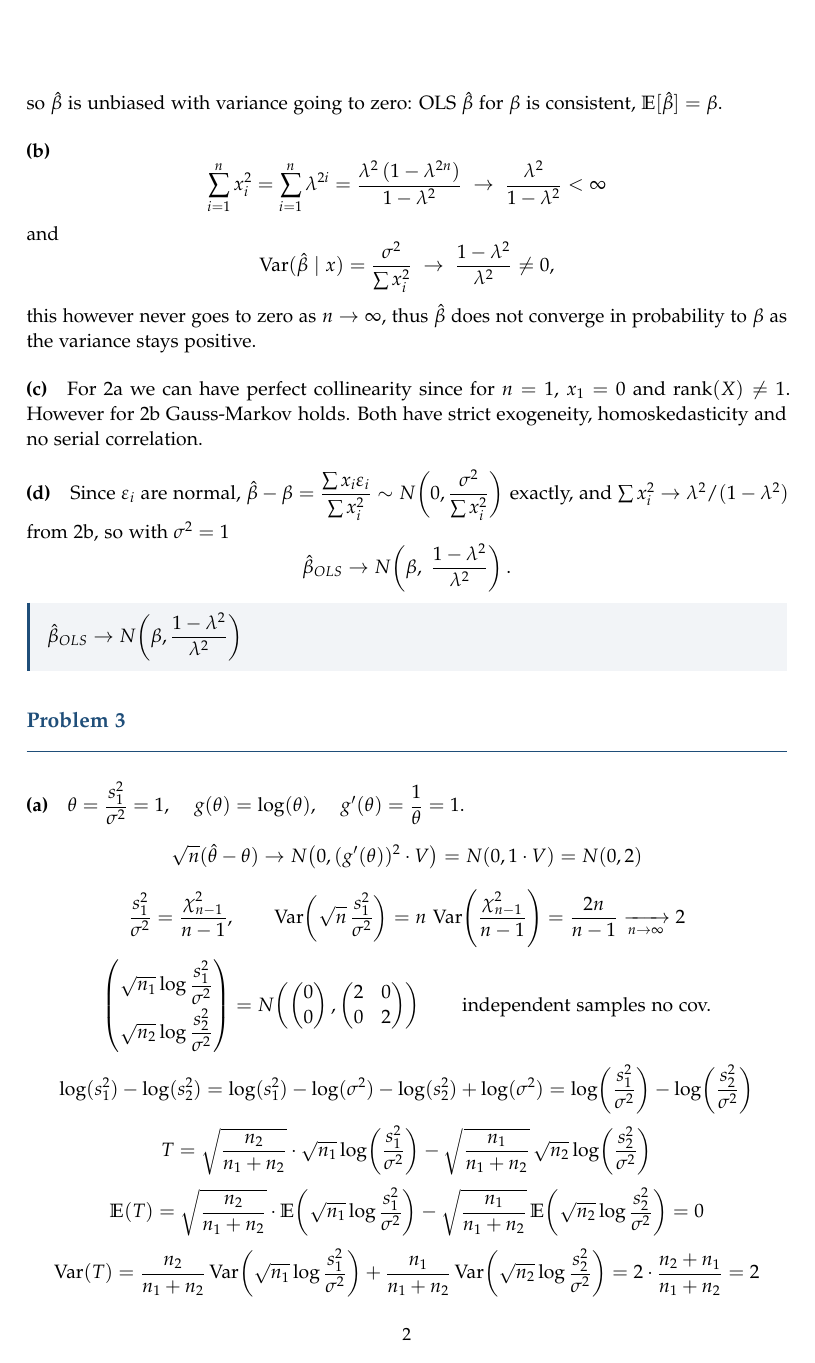
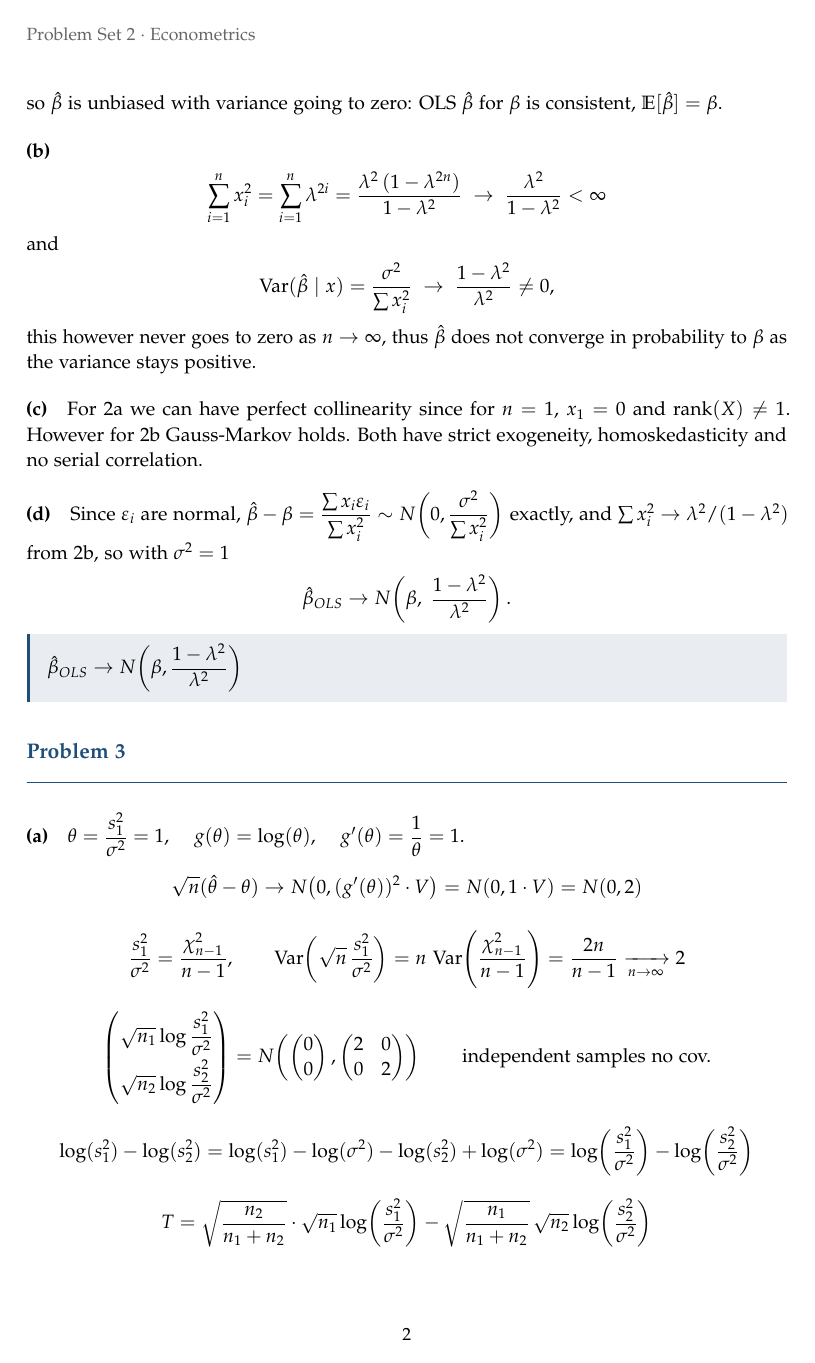
Before and after one commit to ae4292/Econometrics_PSets, a LaTeX document (ps2/ps2.tex, which reads econpset.sty): page 2 of 6. Compiled offline with pdfLaTeX.

Commit message:
Improve problem-set style: display spacing, running header, final option, stronger answer box
Co-Authored-By: Claude Sonnet 5.5 <noreply@anthropic.com>

```diff
--- a/econpset.sty
+++ b/econpset.sty
@@ -1,6 +1,11 @@
 % econpset.sty -- shared style for problem-set write-ups.
 \NeedsTeXFormat{LaTeX2e}
 \ProvidesPackage{econpset}[2026/10/10 problem-set style]
+
+% Option "final" hides \todo markers for the submitted version.
+\newif\iffinalpset
+\DeclareOption{final}{\finalpsettrue}
+\ProcessOptions\relax
 
 \RequirePackage[a4paper,margin=1.15in]{geometry}
 \RequirePackage[T1]{fontenc}
@@ -21,12 +26,21 @@
 \setlength{\parindent}{0pt}
 \setlength{\parskip}{0.55em}
 \allowdisplaybreaks
+\AtBeginDocument{%
+  \setlength{\abovedisplayskip}{10pt plus 3pt minus 4pt}%
+  \setlength{\belowdisplayskip}{10pt plus 3pt minus 4pt}%
+  \setlength{\abovedisplayshortskip}{6pt plus 3pt}%
+  \setlength{\belowdisplayshortskip}{6pt plus 3pt}}
 
 % Notation
 \newcommand{\E}{\mathbb{E}}
 \newcommand{\Var}{\operatorname{Var}}
 \newcommand{\Cov}{\operatorname{Cov}}
-\newcommand{\todo}[1]{\textcolor{red}{[unclear in scan: #1]}}
+\iffinalpset
+  \newcommand{\todo}[1]{#1}
+\else
+  \newcommand{\todo}[1]{\textcolor{red}{[unclear in scan: #1]}}
+\fi
 
 % Headings: "Problem N" and "(a)" parts
 \newcommand{\problem}[1]{%
@@ -39,13 +53,15 @@
 % Final answers: shaded block with an accent bar
 \newcommand{\ans}[1]{%
   \begin{tcolorbox}[enhanced, breakable, boxrule=0pt, arc=0pt, frame hidden,
-     colback=accent!6, borderline west={2.2pt}{0pt}{accent},
+     colback=accent!10, borderline west={2.2pt}{0pt}{accent},
      left=9pt, right=6pt, top=3pt, bottom=3pt, before skip=8pt, after skip=8pt]
   #1
   \end{tcolorbox}}
 
 % Title block
+\newcommand{\psethdr}{}
 \newcommand{\psetheader}[3]{%
+  \gdef\psethdr{#1 \textperiodcentered\ #2}\thispagestyle{first}%
   \begin{center}
     {\Large\bfseries #1}\\[0.3em]
     {\large #2}\\[0.2em]
@@ -56,5 +72,7 @@
 \pagestyle{fancy}
 \fancyhf{}
 \renewcommand{\headrulewidth}{0pt}
+\fancyhead[L]{\small\color{black!60}\psethdr}
 \fancyfoot[C]{\small\thepage}
+\fancypagestyle{first}{\fancyhf{}\renewcommand{\headrulewidth}{0pt}\fancyfoot[C]{\small\thepage}}
 \endinput
```
Also changed, not shown: ps2/ps2.tex (+4 -1 lines), ps2/ps2.pdf.
